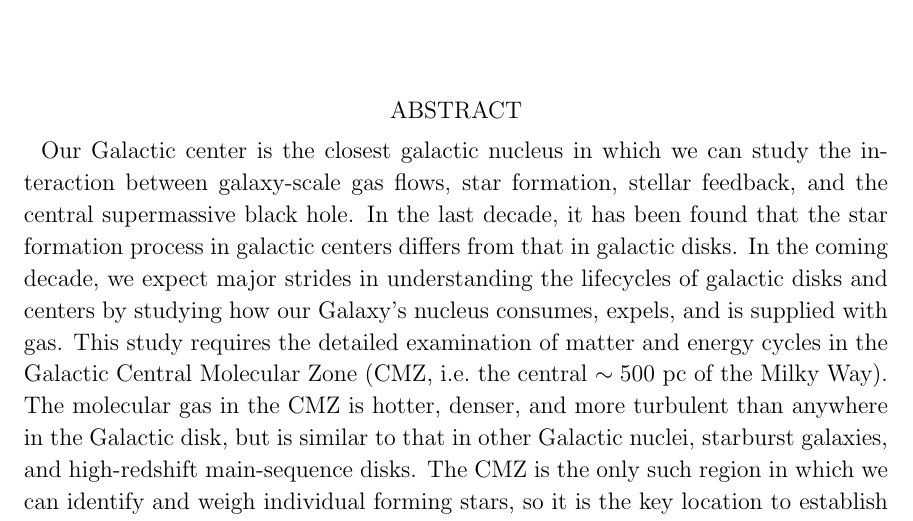
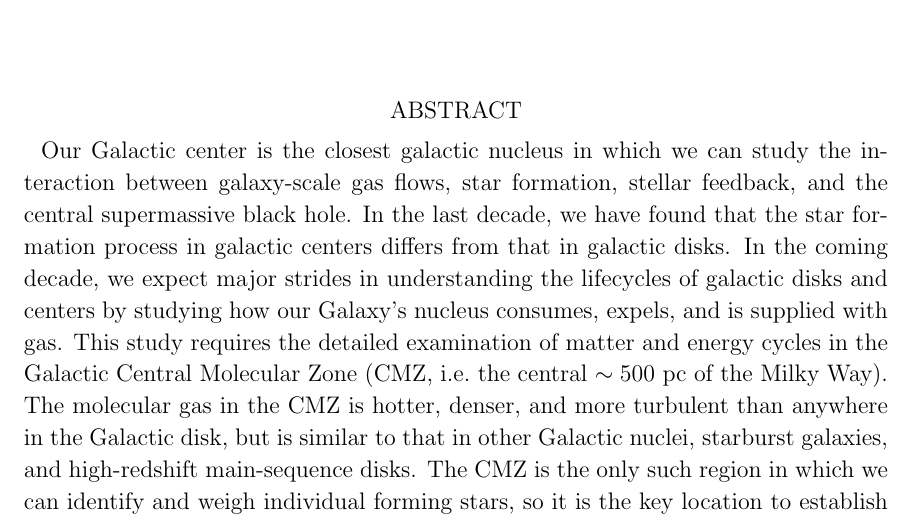
Before and after one commit to keflavich/CMZ-Decadal-2020-White-Paper, a LaTeX paper (main.tex): part of page 1 of 7, cut so that both start at the same text. Compiled offline with LaTeX, dvips and Ghostscript.

Commit message:
minor corrections

```diff
--- a/main.tex
+++ b/main.tex
@@ -34,7 +34,7 @@
 \section*{Abstract}
 Our Galactic center is the closest galactic nucleus in which we can study the
 interaction between galaxy-scale gas flows, star formation, stellar feedback,
-and the central supermassive black hole. In the last decade, it has been found
+and the central supermassive black hole. In the last decade, we have found
 that the star formation process in galactic centers differs from that in
 galactic disks. In the coming decade, we expect major strides in understanding
 the lifecycles of galactic disks and centers by studying how our Galaxy's
```
Also changed, not shown: main.tex (2 more changed lines).
